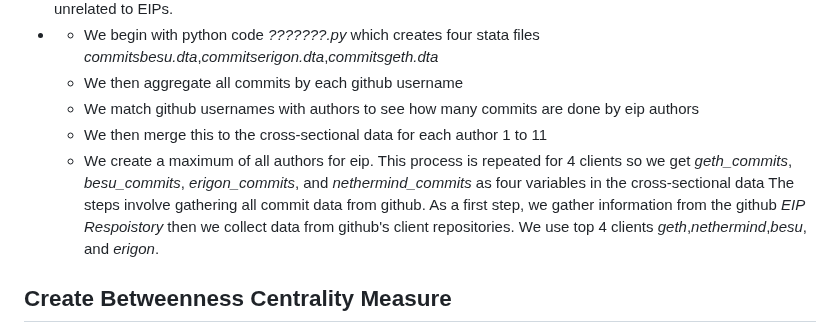
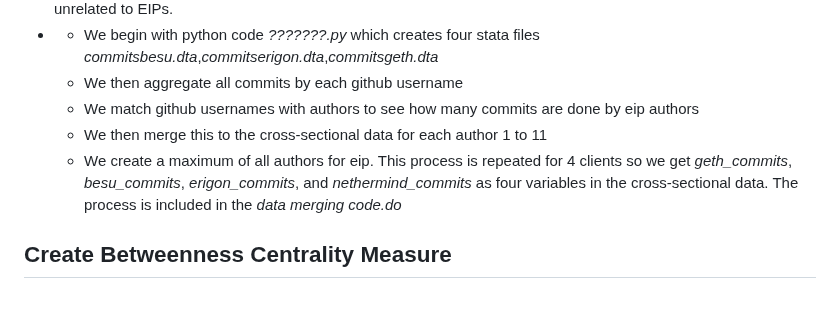
Before and after one commit to Fintech-Research-Lab/Ethereum_Governance_Project, a Markdown page: Data Gathering/Data Replication Document.md, the part around the change. GitHub-like rendering; blank space fills up the shorter version.

```diff
--- a/Data Gathering/Data Replication Document.md
+++ b/Data Gathering/Data Replication Document.md
@@ -29,7 +29,6 @@ Apart from the cross-sectional data which is organized by *eip_number* we have a
   - We then aggregate all commits by each github username
   - We match github usernames with authors to see how many commits are done by eip authors
   - We then merge this to the cross-sectional data for each author 1 to 11
-  - We create a maximum of all authors for eip. This process is repeated for 4 clients so we get *geth_commits*, *besu_commits*, *erigon_commits*, and *nethermind_commits* as four variables in the cross-sectional data
-The steps involve gathering all commit data from github. As a first step, we gather information from the github *EIP Respoistory* then we collect data from github's client repositories. We use top 4 clients *geth*,*nethermind*,*besu*, and *erigon*.
+  - We create a maximum of all authors for eip. This process is repeated for 4 clients so we get *geth_commits*, *besu_commits*, *erigon_commits*, and *nethermind_commits* as four variables in the cross-sectional data. The process is included in the *data merging code.do*
 ## Create Betweenness Centrality Measure
 we use python code *??????.py* to create a betweenness centrality measure amongs all co-authors of EIPs. The code takes file *allEIPs.csv* and create a betweenness centrality measure for each EIP. We merge the betweenness_centrality measure in the Ethereum_Cross-sectional_Date.dta using eip_number.
```
